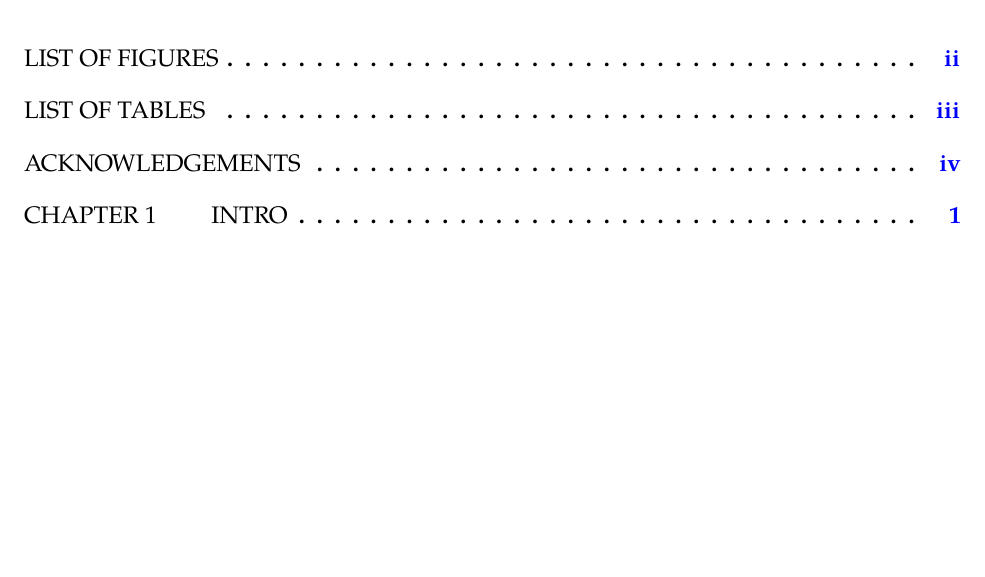
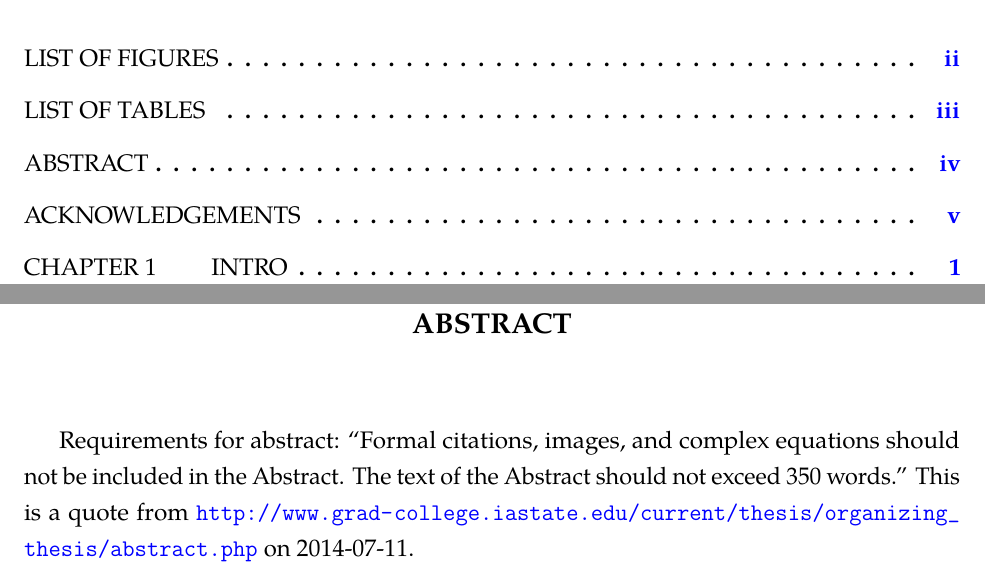
Before and after one commit to rpavlik/rpisudiss, a LaTeX thesis (minimal-dummy-example.tex): part of page 2 of 10 before the commit and two parts of pages 2 and 5 of 11 after it, the two joined at a grey line, cut so that both start at the same text, the shorter picture padded with empty space. Compiled offline with pdfLaTeX.

Commit message:
Add abstract with info to example

```diff
--- a/minimal-dummy-example.tex
+++ b/minimal-dummy-example.tex
@@ -58,6 +58,12 @@
 \tableofcontents{}
 \listoffigures
 \listoftables
+\begin{abstract}
+ Requirements for abstract:
+ ``Formal citations, images, and complex equations should not be included in the Abstract.
+ The text of the Abstract should not exceed 350 words.''
+ This is a quote from \url{http://www.grad-college.iastate.edu/current/thesis/organizing_thesis/abstract.php} on 2014-07-11.
+\end{abstract}
 
 \chapter{Acknowledgements}
 asdfawafesd
```
